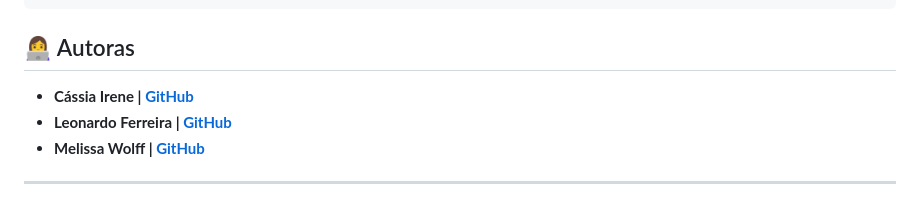
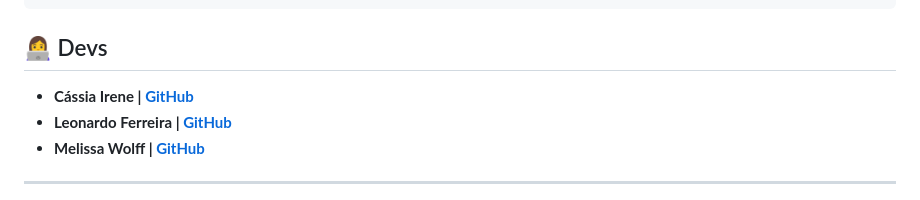
Before and after one commit to Cassia-Irene/projeto-sdd, a Markdown page: README.md, the part around the change. Rendered like a GitHub page.

````diff
--- a/README.md
+++ b/README.md
@@ -52,7 +52,7 @@ O sistema gera um painel estratégico em HTML que permite uma análise visual in
     └── (Scripts de processamento de dados sintéticos)
 ```
 
-## 👩‍💻 Autoras
+## 👩‍💻 Devs
 * **Cássia Irene | [GitHub](https://github.com/Cassia-Irene)**
 * **Leonardo Ferreira | [GitHub](https://github.com/leonardoferrza)**
 * **Melissa Wolff | [GitHub](https://github.com/melwolff13)**
````
